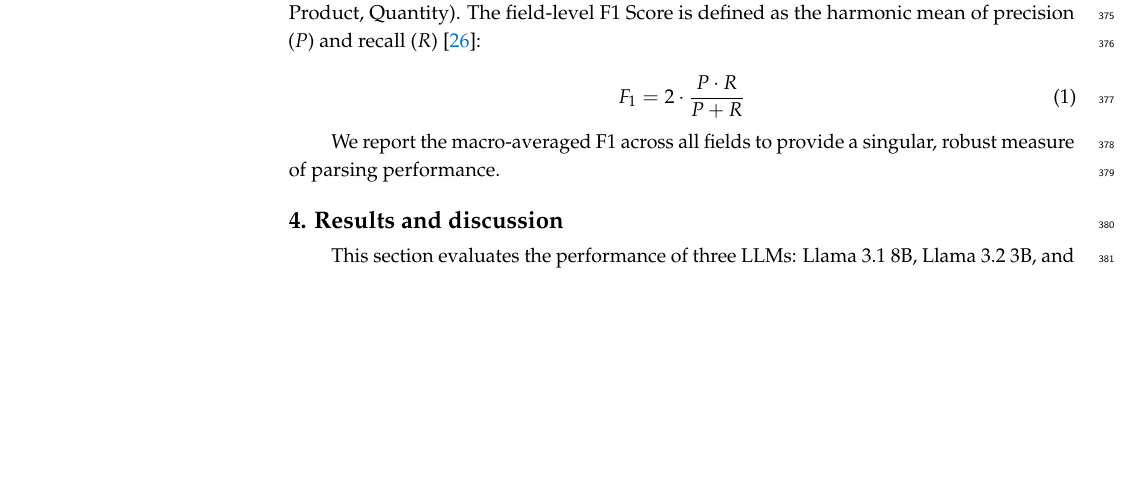
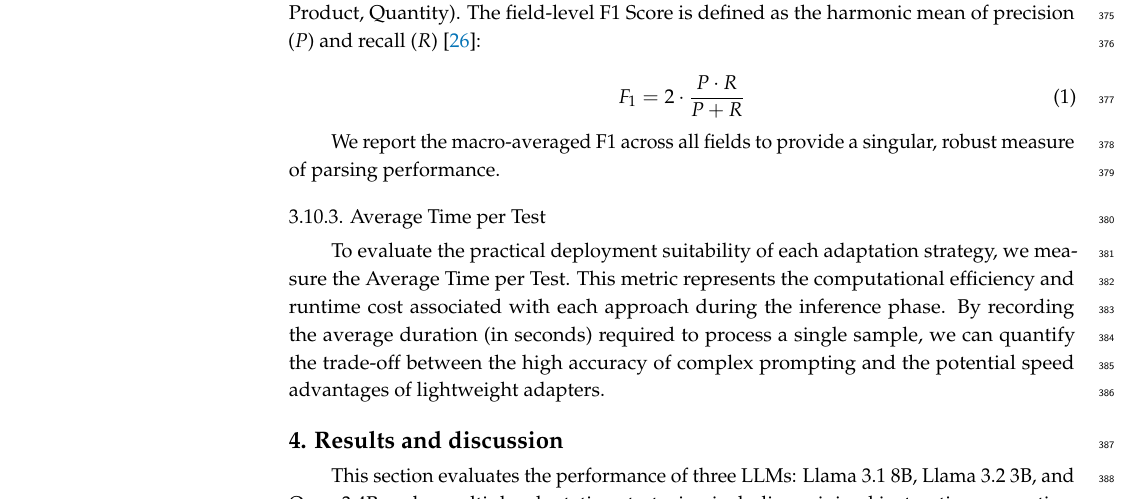
Before and after one commit to FIPU-SPIN/RK-LS-Adapteri-LaTeX, a LaTeX paper (Evaluating the Impact of Adapter-Based Fine-Tuning on Structured Parsing Performance in Large Language Models.tex): part of page 9 of 18, cut so that both start at the same text, the shorter picture padded with empty space. Compiled offline with pdfLaTeX.

Commit message:
Updated methodology and generated new PDF

```diff
--- a/Evaluating the Impact of Adapter-Based Fine-Tuning on Structured Parsing Performance in Large Language Models.tex
+++ b/Evaluating the Impact of Adapter-Based Fine-Tuning on Structured Parsing Performance in Large Language Models.tex
@@ -461,6 +461,10 @@ For all valid JSON outputs, we calculate the F1 Score. This requires an exact ma
 
 We report the macro-averaged F1 across all fields to provide a singular, robust measure of parsing performance.
 
+\subsubsection{Average Time per Test}
+
+To evaluate the practical deployment suitability of each adaptation strategy, we measure the Average Time per Test. This metric represents the computational efficiency and runtime cost associated with each approach during the inference phase. By recording the average duration (in seconds) required to process a single sample, we can quantify the trade-off between the high accuracy of complex prompting and the potential speed advantages of lightweight adapters.
+
 \section{Results and discussion}
 This section evaluates the performance of three LLMs: Llama 3.1 8B, Llama 3.2 3B, and Qwen3 4B under multiple adaptation strategies, including minimal instruction prompting, extended prompting, few-shot prompting, and PEFT methods (IA$^3$ and LoRA). The evaluation was conducted on a dataset of 2000 samples, with performance measured using Exact Match Accuracy, F1 Score, Macro-Averaged F1, JSON Validity Rate for structured JSON output generation, and Average time per test. Table~\ref{tab:overallresults} summarizes the overall results across all evaluated approaches.
 \begin{table}[H]
```
Also changed, not shown: Evaluating the Impact of Adapter-Based Fine-Tuning on Structured Parsing Performance in Large Language Models.pdf.
